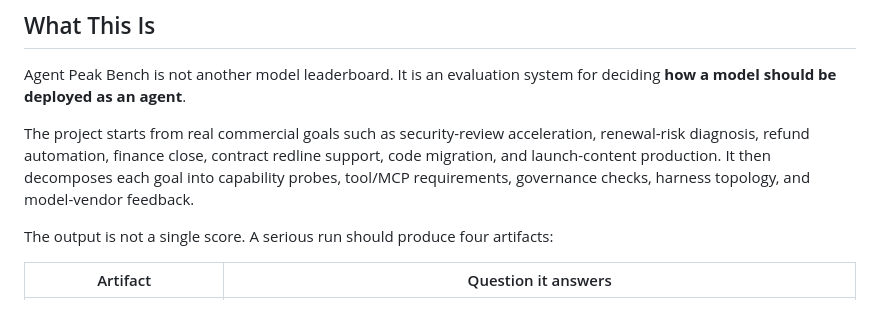
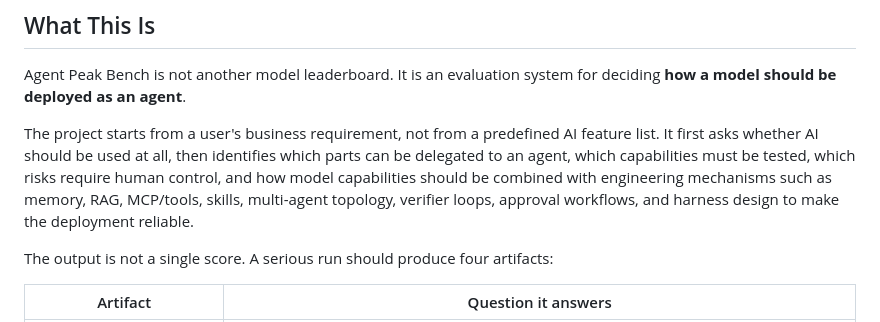
Before and after one commit to 2sao7sao/agent-peak-bench, a Markdown page: README.md, the part around the change. Drawn GitHub-style.

Commit message:
Clarify business requirement positioning

```diff
--- a/README.md
+++ b/README.md
@@ -26,11 +26,13 @@
 Agent Peak Bench is not another model leaderboard. It is an evaluation system
 for deciding **how a model should be deployed as an agent**.
 
-The project starts from real commercial goals such as security-review
-acceleration, renewal-risk diagnosis, refund automation, finance close,
-contract redline support, code migration, and launch-content production. It
-then decomposes each goal into capability probes, tool/MCP requirements,
-governance checks, harness topology, and model-vendor feedback.
+The project starts from a user's business requirement, not from a predefined
+AI feature list. It first asks whether AI should be used at all, then identifies
+which parts can be delegated to an agent, which capabilities must be tested,
+which risks require human control, and how model capabilities should be
+combined with engineering mechanisms such as memory, RAG, MCP/tools, skills,
+multi-agent topology, verifier loops, approval workflows, and harness design to
+make the deployment reliable.
 
 The output is not a single score. A serious run should produce four artifacts:
 
```
Also changed, not shown: README.zh-CN.md (+5 -3 lines).
